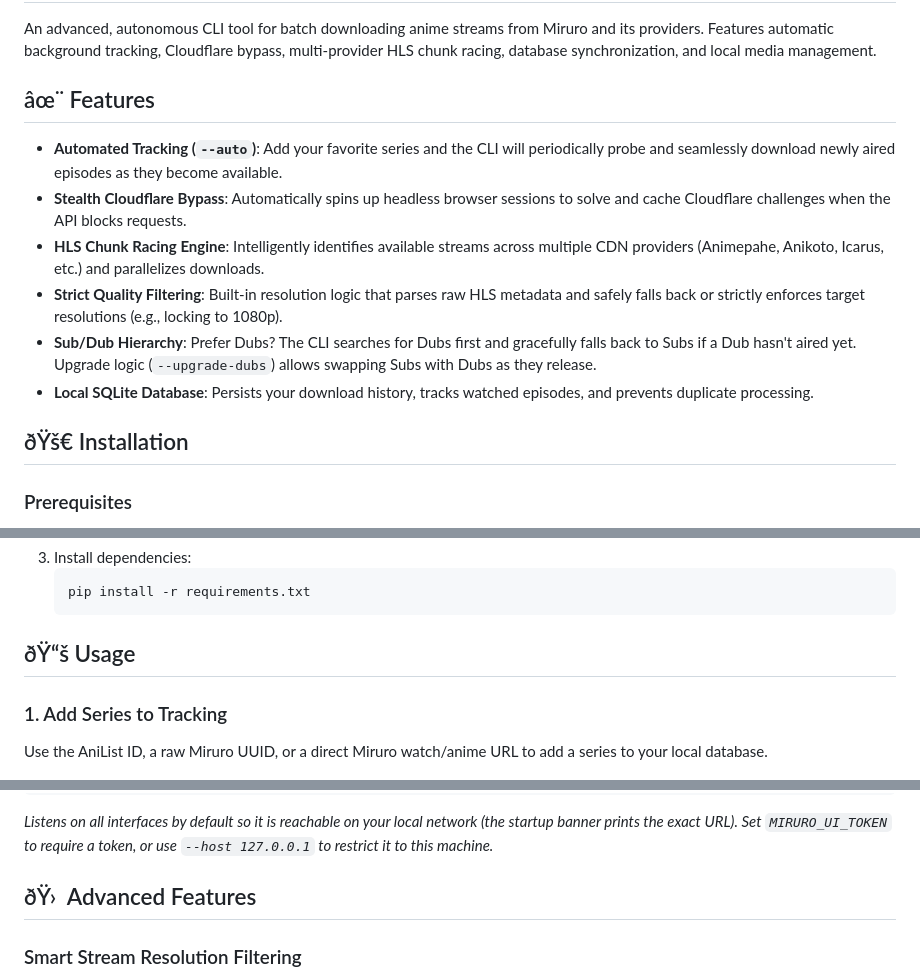
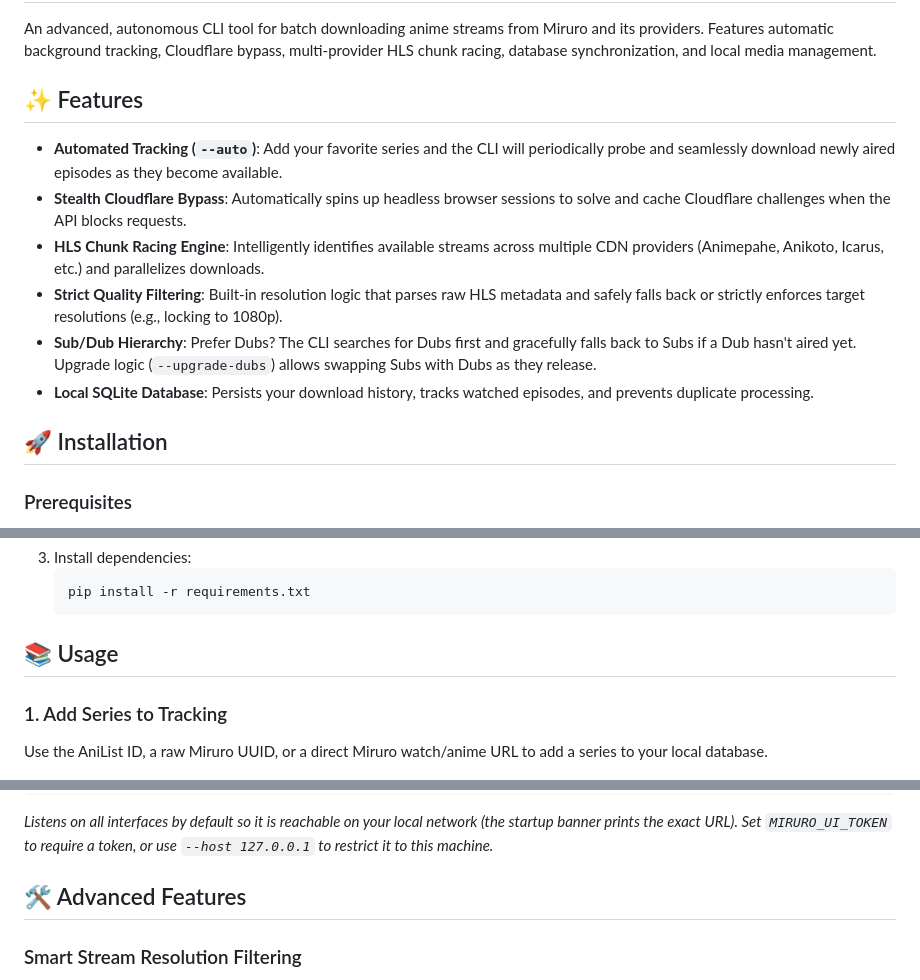
Before and after one commit to Varun-Thete/miruro-custom-cli, a Markdown page: README.md, 3 parts joined by grey strips. Drawn GitHub-style.

Commit message:
docs: Fix corrupted emojis in README

````diff
--- a/README.md
+++ b/README.md
@@ -2,7 +2,7 @@
 
 An advanced, autonomous CLI tool for batch downloading anime streams from Miruro and its providers. Features automatic background tracking, Cloudflare bypass, multi-provider HLS chunk racing, database synchronization, and local media management.
 
-## âœ¨ Features
+## ✨ Features
 
 - **Automated Tracking (`--auto`)**: Add your favorite series and the CLI will periodically probe and seamlessly download newly aired episodes as they become available.
 - **Stealth Cloudflare Bypass**: Automatically spins up headless browser sessions to solve and cache Cloudflare challenges when the API blocks requests.
@@ -11,7 +11,7 @@ An advanced, autonomous CLI tool for batch downloading anime streams from Miruro
 - **Sub/Dub Hierarchy**: Prefer Dubs? The CLI searches for Dubs first and gracefully falls back to Subs if a Dub hasn't aired yet. Upgrade logic (`--upgrade-dubs`) allows swapping Subs with Dubs as they release.
 - **Local SQLite Database**: Persists your download history, tracks watched episodes, and prevents duplicate processing.
 
-## ðŸš€ Installation
+## 🚀 Installation
 
 ### Prerequisites
 - Python 3.10+
@@ -34,7 +34,7 @@ An advanced, autonomous CLI tool for batch downloading anime streams from Miruro
    pip install -r requirements.txt
    ```
 
-## ðŸ“š Usage
+## 📚 Usage
 
 ### 1. Add Series to Tracking
 Use the AniList ID, a raw Miruro UUID, or a direct Miruro watch/anime URL to add a series to your local database.
@@ -93,7 +93,7 @@ MIRURO_UI_TOKEN=secret python manager_server.py --host 0.0.0.0   # then open /?t
 ```
 *Listens on all interfaces by default so it is reachable on your local network (the startup banner prints the exact URL). Set `MIRURO_UI_TOKEN` to require a token, or use `--host 127.0.0.1` to restrict it to this machine.*
 
-## ðŸ›  Advanced Features
+## 🛠 Advanced Features
 
 ### Smart Stream Resolution Filtering
 Providers sometimes obscure video resolutions, labeling 720p streams identically to 1080p within their JSON endpoints. This CLI parses `.m3u8` master playlists, dynamically evaluates heights, and safely defaults to `0` (Unknown) for streams lacking metadata, ensuring you never accidentally downgrade quality while racing servers.
````
Also changed, not shown: other parts of README.md (+2 -2 lines).
